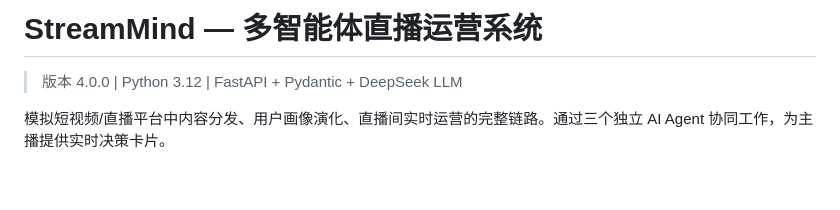
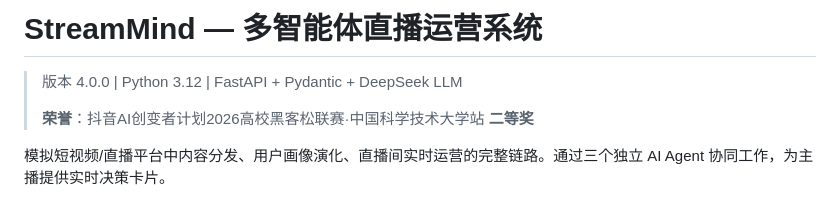
Before and after one commit to TJR-USTC/StreamMind, a Markdown page: README.md, the part around the change. Rendered like a GitHub page; blank space fills up the shorter version.

Commit message:
docs: add hackathon award info to README

```diff
--- a/README.md
+++ b/README.md
@@ -1,6 +1,8 @@
 # StreamMind — 多智能体直播运营系统
 
 > 版本 4.0.0 | Python 3.12 | FastAPI + Pydantic + DeepSeek LLM
+>
+> **荣誉**：抖音AI创变者计划2026高校黑客松联赛·中国科学技术大学站 **二等奖**
 
 模拟短视频/直播平台中内容分发、用户画像演化、直播间实时运营的完整链路。通过三个独立 AI Agent 协同工作，为主播提供实时决策卡片。
 
```
